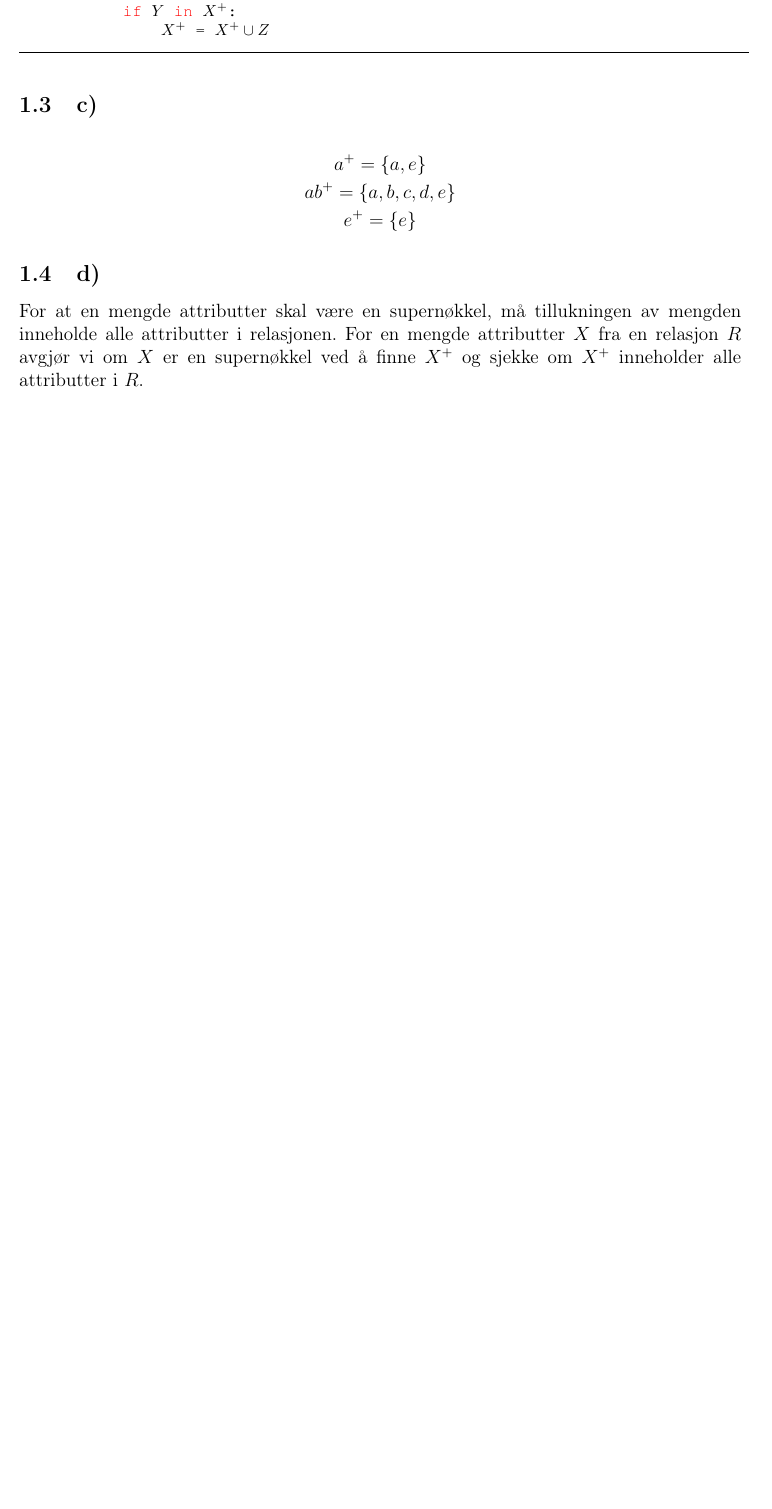
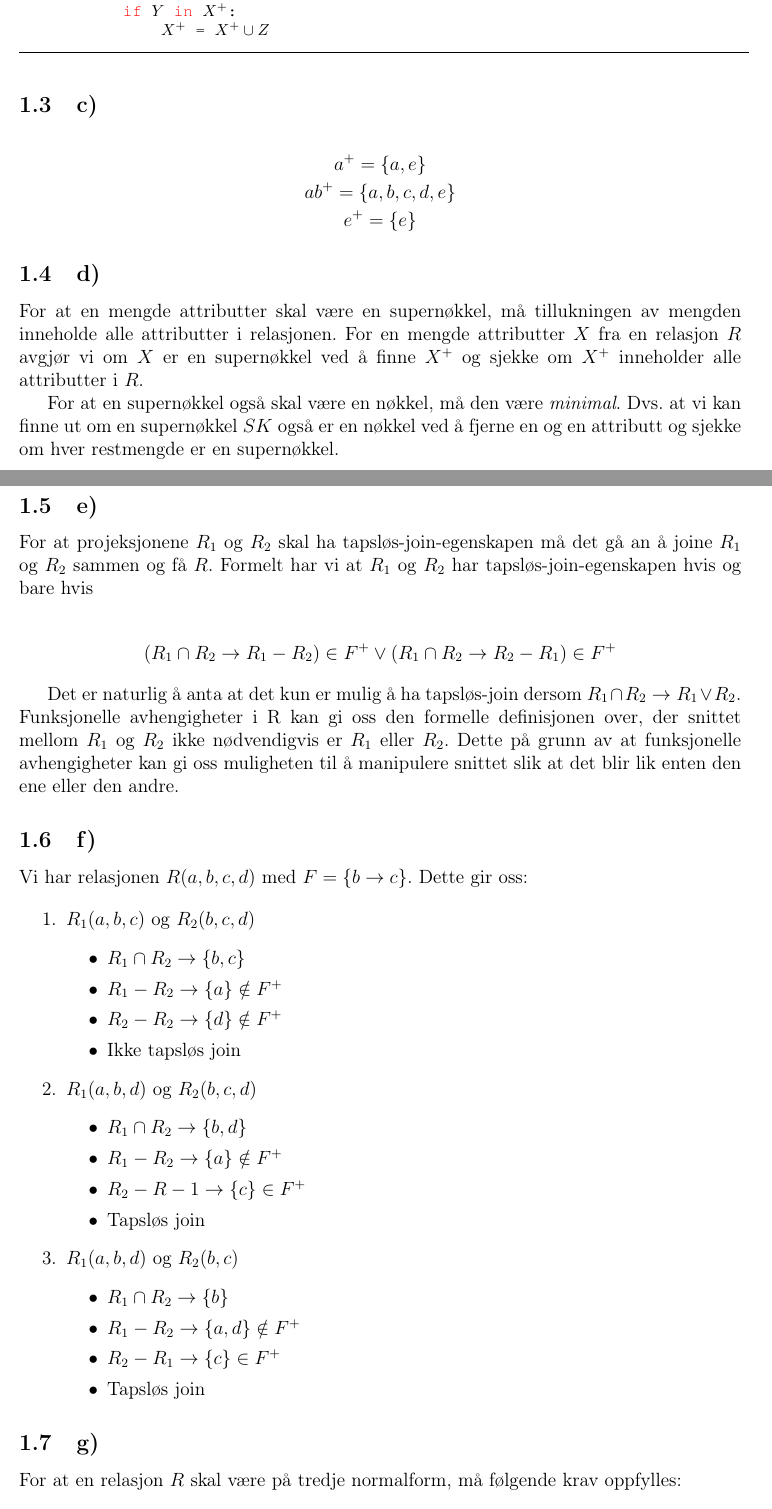
Before and after one commit to oyvindrobertsen/TDT4145, a LaTeX document (Oving4/report.tex): part of page 3 of 3 before the commit and two parts of pages 3 and 4 of 4 after it, the two joined at a grey line, cut so that both start at the same text, the shorter picture padded with empty space. Compiled offline with pdfLaTeX.

Commit message:
more stuff

```diff
--- a/Oving4/report.tex
+++ b/Oving4/report.tex
@@ -52,3 +52,46 @@ e^+ = \{e\}
 
 For at en mengde attributter skal være en supernøkkel, må tillukningen av mengden inneholde alle attributter i relasjonen. For en mengde attributter $X$ fra en relasjon $R$ avgjør vi om $X$ er en supernøkkel ved å finne $X^+$ og sjekke om $X^+$ inneholder alle attributter i $R$.
 
+For at en supernøkkel også skal være en nøkkel, må den være \textit{minimal}. Dvs. at vi kan finne ut om en supernøkkel $SK$ også er en nøkkel ved å fjerne en og en attributt og sjekke om hver restmengde er en supernøkkel.
+
+\subsection{e)}
+
+For at projeksjonene $R_1$ og $R_2$ skal ha tapsløs-join-egenskapen må det gå an å joine $R_1$ og $R_2$ sammen og få $R$. Formelt har vi at $R_1$ og $R_2$ har tapsløs-join-egenskapen hvis og bare hvis
+
+\begin{gather*}
+(R_1 \cap R_2 \rightarrow R_1 - R_2 ) \in F^+ \vee (R_1 \cap R_2 \rightarrow R_2 - R_1) \in F^+
+\end{gather*}
+
+Det er naturlig å anta at det kun er mulig å ha tapsløs-join dersom $R_1 \cap R_2 \rightarrow R_1 \vee R_2$. Funksjonelle avhengigheter i R kan gi oss den formelle definisjonen over, der snittet mellom $R_1$ og $R_2$ ikke nødvendigvis er $R_1$ eller $R_2$. Dette på grunn av at funksjonelle avhengigheter kan gi oss muligheten til å manipulere snittet slik at det blir lik enten den ene eller den andre.
+
+\subsection{f)}
+
+Vi har relasjonen $R(a,b,c,d)$ med $F = \{b \rightarrow c\}$. Dette gir oss:
+
+\begin{enumerate}
+\item $R_1(a,b,c)$ og $R_2(b,c,d)$
+    \begin{itemize}
+        \item $R_1 \cap R_2 \rightarrow \{b,c\}$
+        \item $R_1 - R_2 \rightarrow \{a\} \notin F^+$
+        \item $R_2 - R_2 \rightarrow \{d\} \notin F^+$
+        \item Ikke tapsløs join
+    \end{itemize}
+\item $R_1(a,b,d)$ og $R_2(b,c,d)$
+    \begin{itemize}
+        \item $R_1 \cap R_2 \rightarrow \{b,d\}$
+        \item $R_1 - R_2 \rightarrow \{a\} \notin F^+$
+        \item $R_2 - R-1 \rightarrow \{c\} \in F^+$
+        \item Tapsløs join
+    \end{itemize}
+\item $R_1(a,b,d)$ og $R_2(b,c)$
+    \begin{itemize}
+    \item $R_1 \cap R_2 \rightarrow \{b\}$
+    \item $R_1 - R_2 \rightarrow \{a,d\} \notin F^+$
+    \item $R_2 - R_1 \rightarrow \{c\} \in F^+$
+    \item Tapsløs join
+    \end{itemize}
+\end{enumerate}
+
+\subsection{g)}
+
+For at en relasjon $R$ skal være på tredje normalform, må følgende krav oppfylles:
```
Also changed, not shown: Oving4/report.pdf, Oving4/report.tex (6 more changed lines).
